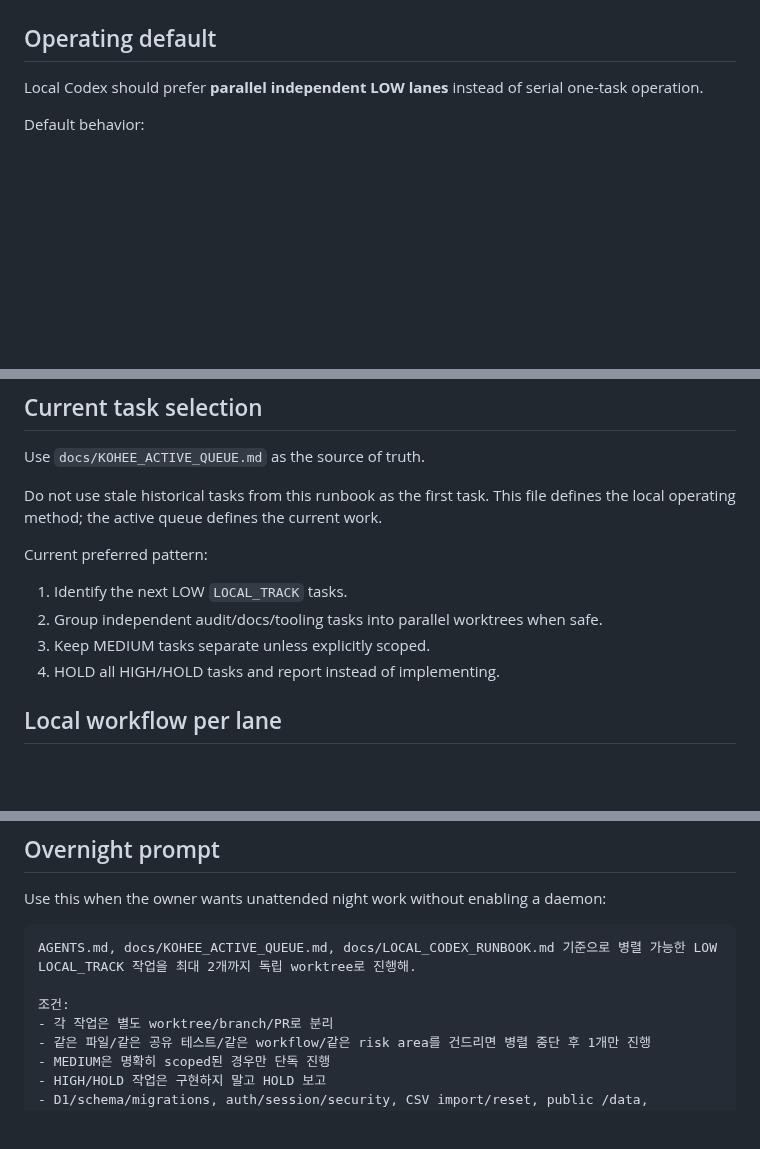
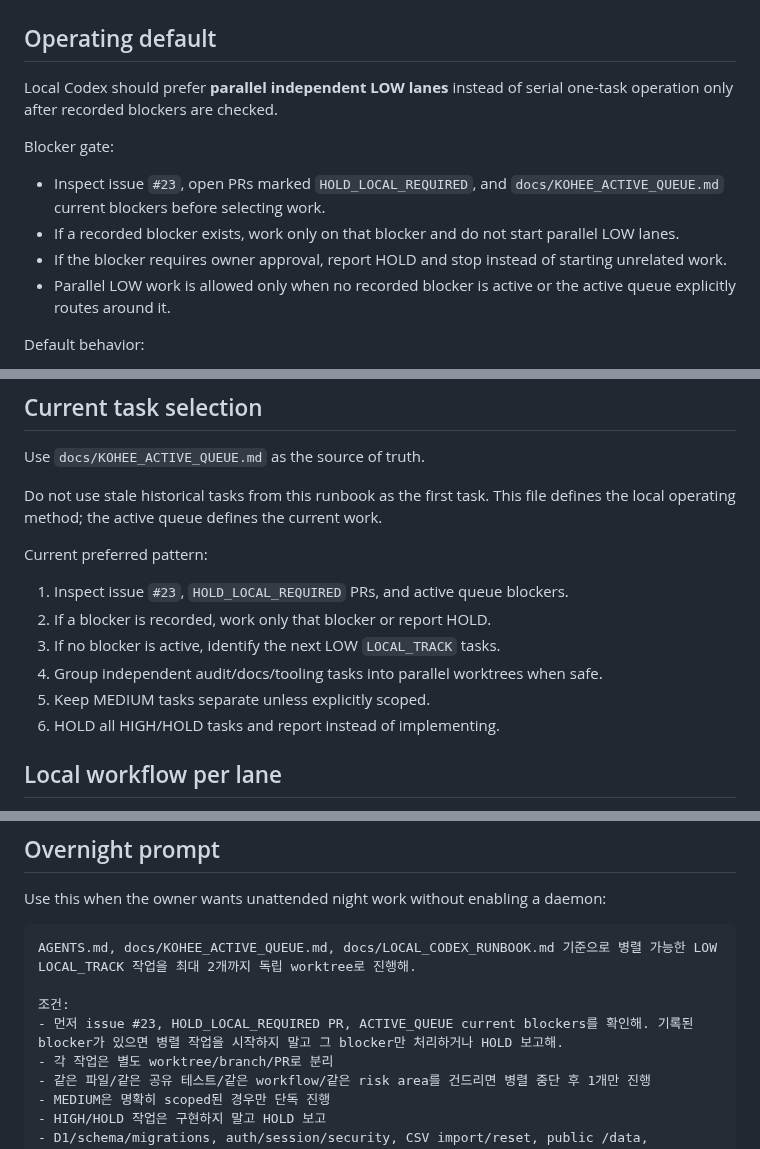
Before and after one commit to oakermann/kohee-list, a Markdown page: docs/LOCAL_CODEX_RUNBOOK.md, 3 parts joined by grey strips. Drawn GitHub-style; blank space fills up the shorter version.

Commit message:
Gate parallel local work on blockers

```diff
--- a/docs/LOCAL_CODEX_RUNBOOK.md
+++ b/docs/LOCAL_CODEX_RUNBOOK.md
@@ -12,7 +12,14 @@ Status: active routing note
 
 ## Operating default
 
-Local Codex should prefer **parallel independent LOW lanes** instead of serial one-task operation.
+Local Codex should prefer **parallel independent LOW lanes** instead of serial one-task operation only after recorded blockers are checked.
+
+Blocker gate:
+
+- Inspect issue `#23`, open PRs marked `HOLD_LOCAL_REQUIRED`, and `docs/KOHEE_ACTIVE_QUEUE.md` current blockers before selecting work.
+- If a recorded blocker exists, work only on that blocker and do not start parallel LOW lanes.
+- If the blocker requires owner approval, report HOLD and stop instead of starting unrelated work.
+- Parallel LOW work is allowed only when no recorded blocker is active or the active queue explicitly routes around it.
 
 Default behavior:
 
@@ -34,10 +41,12 @@ Do not use stale historical tasks from this runbook as the first task. This file
 
 Current preferred pattern:
 
-1. Identify the next LOW `LOCAL_TRACK` tasks.
-2. Group independent audit/docs/tooling tasks into parallel worktrees when safe.
-3. Keep MEDIUM tasks separate unless explicitly scoped.
-4. HOLD all HIGH/HOLD tasks and report instead of implementing.
+1. Inspect issue `#23`, `HOLD_LOCAL_REQUIRED` PRs, and active queue blockers.
+2. If a blocker is recorded, work only that blocker or report HOLD.
+3. If no blocker is active, identify the next LOW `LOCAL_TRACK` tasks.
+4. Group independent audit/docs/tooling tasks into parallel worktrees when safe.
+5. Keep MEDIUM tasks separate unless explicitly scoped.
+6. HOLD all HIGH/HOLD tasks and report instead of implementing.
 
 ## Local workflow per lane
 
@@ -120,6 +129,7 @@ Use this when the owner wants unattended night work without enabling a daemon:
 AGENTS.md, docs/KOHEE_ACTIVE_QUEUE.md, docs/LOCAL_CODEX_RUNBOOK.md 기준으로 병렬 가능한 LOW LOCAL_TRACK 작업을 최대 2개까지 독립 worktree로 진행해.
 
 조건:
+- 먼저 issue #23, HOLD_LOCAL_REQUIRED PR, ACTIVE_QUEUE current blockers를 확인해. 기록된 blocker가 있으면 병렬 작업을 시작하지 말고 그 blocker만 처리하거나 HOLD 보고해.
 - 각 작업은 별도 worktree/branch/PR로 분리
 - 같은 파일/같은 공유 테스트/같은 workflow/같은 risk area를 건드리면 병렬 중단 후 1개만 진행
 - MEDIUM은 명확히 scoped된 경우만 단독 진행
```
